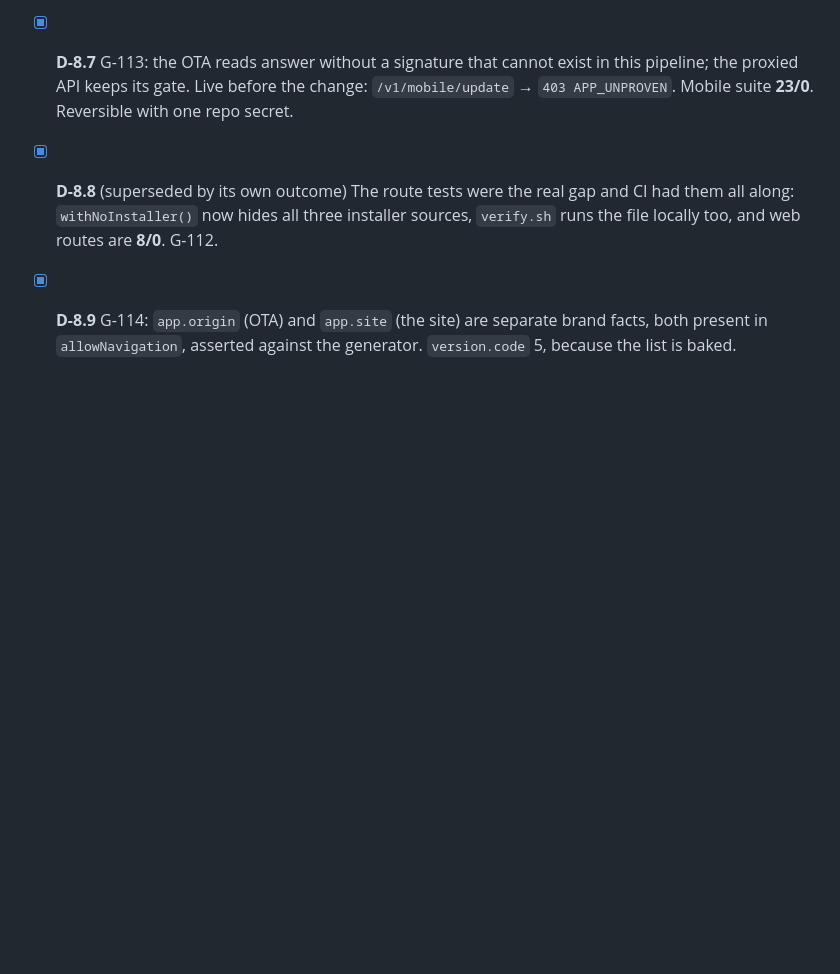
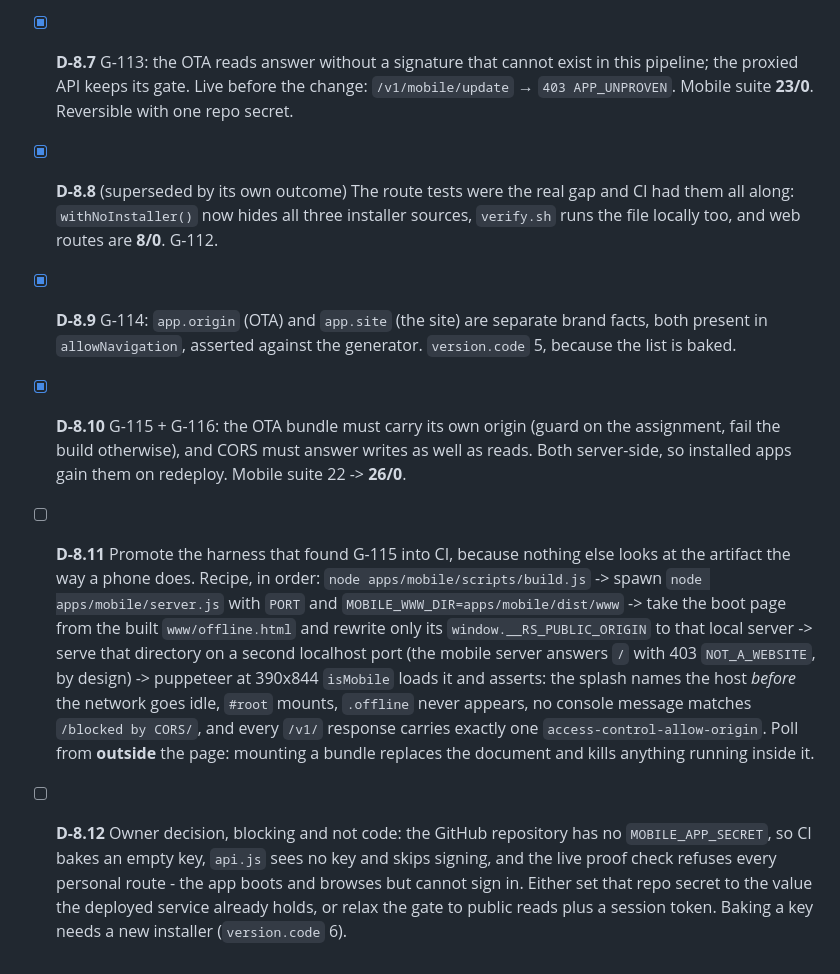
Before and after one commit to Ahmed-Sleem/ride-share, a Markdown page: docs/planning/APP_GUI_CHECKLIST.md, the part around the change. Rendered like a GitHub page; blank space fills up the shorter version.

Commit message:
Record G-115 and G-116, the CI harness worth promoting (D-8.11), and the one owner decision the app still waits on (D-8.12)

```diff
--- a/docs/planning/APP_GUI_CHECKLIST.md
+++ b/docs/planning/APP_GUI_CHECKLIST.md
@@ -223,3 +223,15 @@ untouched until the owner signs the look off.
   installer sources, `verify.sh` runs the file locally too, and web routes are **8/0**. G-112.
 - [x] **D-8.9** G-114: `app.origin` (OTA) and `app.site` (the site) are separate brand facts, both present in `allowNavigation`, asserted against the
   generator. `version.code` 5, because the list is baked.
+- [x] **D-8.10** G-115 + G-116: the OTA bundle must carry its own origin (guard on the assignment, fail the build otherwise), and CORS must answer
+  writes as well as reads. Both server-side, so installed apps gain them on redeploy. Mobile suite 22 -> **26/0**.
+- [ ] **D-8.11** Promote the harness that found G-115 into CI, because nothing else looks at the artifact the way a phone does. Recipe, in order:
+  `node apps/mobile/scripts/build.js` -> spawn `node apps/mobile/server.js` with `PORT` and `MOBILE_WWW_DIR=apps/mobile/dist/www` -> take the boot page
+  from the built `www/offline.html` and rewrite only its `window.__RS_PUBLIC_ORIGIN` to that local server -> serve that directory on a second
+  localhost port (the mobile server answers `/` with 403 `NOT_A_WEBSITE`, by design) -> puppeteer at 390x844 `isMobile` loads it and asserts: the splash
+  names the host *before* the network goes idle, `#root` mounts, `.offline` never appears, no console message matches `/blocked by CORS/`, and every
+  `/v1/` response carries exactly one `access-control-allow-origin`. Poll from **outside** the page: mounting a bundle replaces the document and kills
+  anything running inside it.
+- [ ] **D-8.12** Owner decision, blocking and not code: the GitHub repository has no `MOBILE_APP_SECRET`, so CI bakes an empty key, `api.js` sees no key
+  and skips signing, and the live proof check refuses every personal route - the app boots and browses but cannot sign in. Either set that repo secret to
+  the value the deployed service already holds, or relax the gate to public reads plus a session token. Baking a key needs a new installer (`version.code` 6).
```
Also changed, not shown: docs/process/AUDIT_AND_TODO.md (+2 -0 lines), docs/process/CHANGELOG.md (+2 -0 lines).
